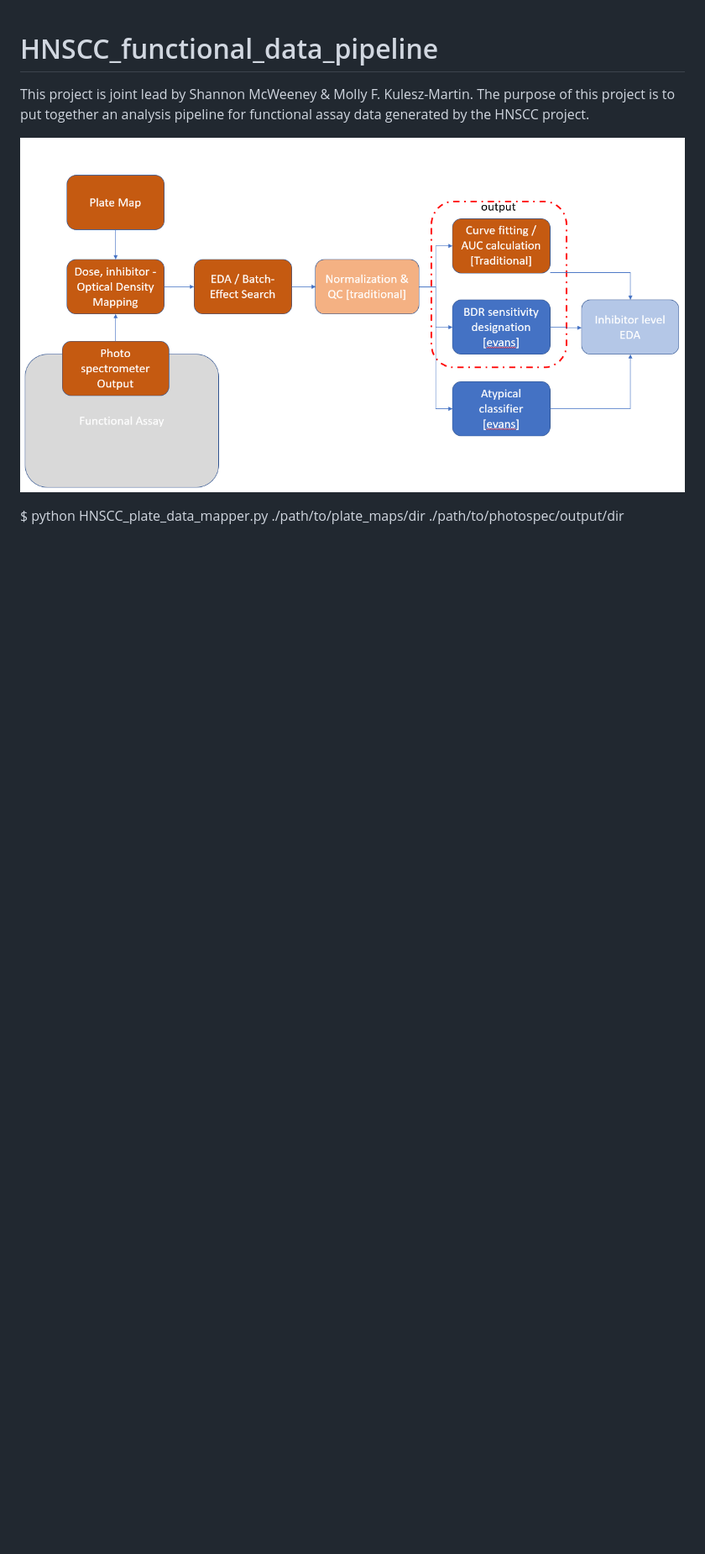
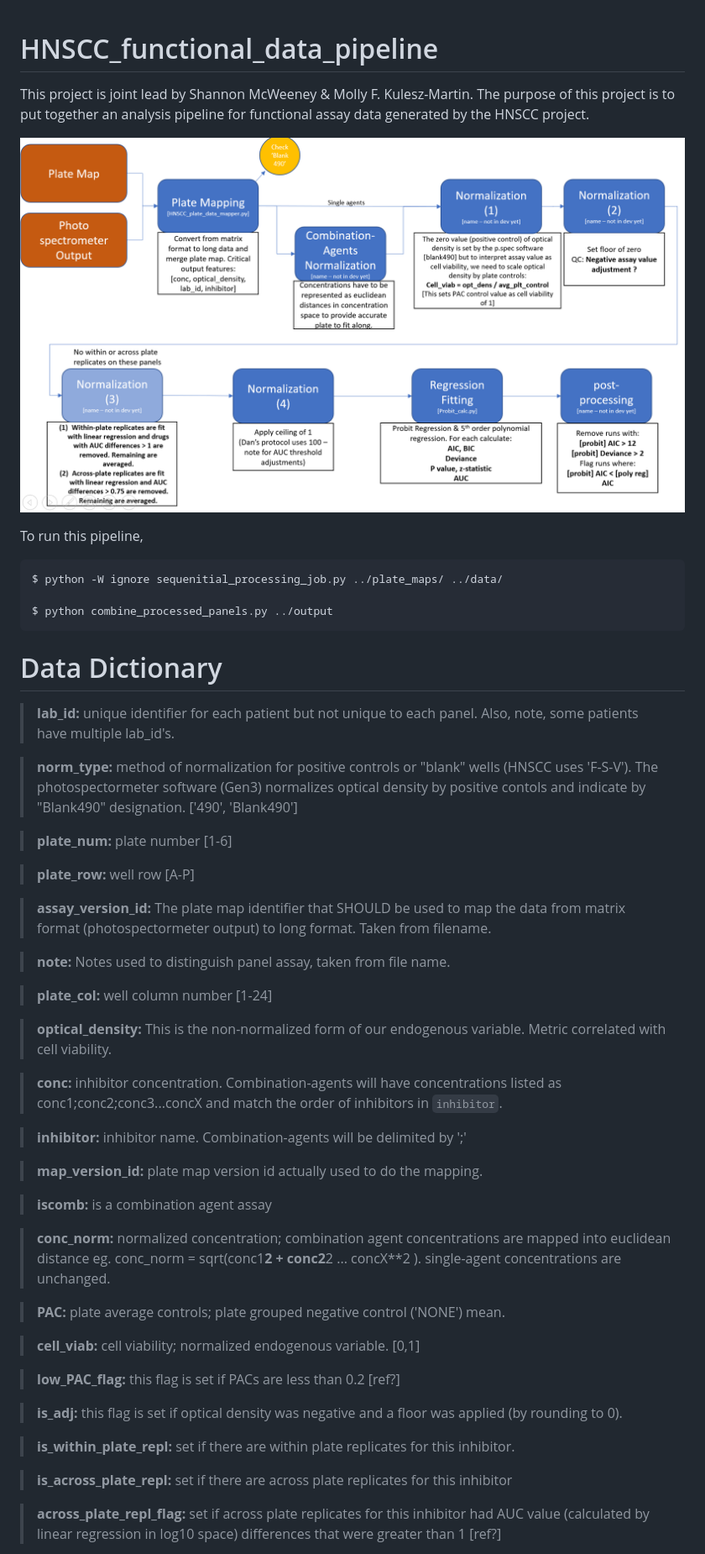
Before and after one commit to nathanieljevans/HNSCC_functional_data_pipeline, a Markdown page: README.md, the part around the change printed below. Shown: that part at 84% size. GitHub-like rendering; pictures changed too: figs/pipeline_overview.PNG; blank space fills up the shorter version.

Commit message:
updated README with new overview graphic and data dictionary

````diff
--- a/README.md
+++ b/README.md
@@ -4,6 +4,54 @@ This project is joint lead by Shannon McWeeney &amp; Molly F. Kulesz-Martin. The
 
 ![pipeline overview](./figs/pipeline_overview.PNG)
 
+To run this pipeline,
+
+```bash
+$ python -W ignore sequenitial_processing_job.py ../plate_maps/ ../data/
+
+$ python combine_processed_panels.py ../output
+```
 
 
-$ python HNSCC_plate_data_mapper.py ./path/to/plate_maps/dir ./path/to/photospec/output/dir
+# Data Dictionary
+
+> **lab_id:** <str> unique identifier for each patient but not unique to each panel. Also, note, some patients have multiple lab_id's.
+
+> **norm_type:** <str> method of normalization for positive controls or "blank" wells (HNSCC uses 'F-S-V'). The photospectormeter software (Gen3) normalizes optical density by positive contols and indicate by "Blank490" designation. ['490', 'Blank490']
+
+> **plate_num:** <int> plate number [1-6]
+
+> **plate_row:** <str> well row [A-P]
+
+> **assay_version_id:** <str> The plate map identifier that SHOULD be used to map the data from matrix format (photospectormeter output) to long format. Taken from filename.
+
+> **note:** <str> Notes used to distinguish panel assay, taken from file name.
+
+> **plate_col:** <int> well column number [1-24]
+
+> **optical_density:** <float> This is the non-normalized form of our endogenous variable. Metric correlated with cell viability.
+
+> **conc:** <str> inhibitor concentration. Combination-agents will have concentrations listed as conc1;conc2;conc3...concX and match the order of inhibitors in `inhibitor`.
+
+> **inhibitor:** <str> inhibitor name. Combination-agents will be delimited by ';'
+
+> **map_version_id:** <str> plate map version id actually used to do the mapping.
+
+> **iscomb:** <bool> is a combination agent assay
+
+> **conc_norm:** <float> normalized concentration; combination agent concentrations are mapped into euclidean distance eg. conc_norm = sqrt(conc1**2 + conc2**2 ... concX**2 ). single-agent concentrations are unchanged.
+
+> **PAC:** <float> plate average controls; plate grouped negative control ('NONE') mean.
+
+> **cell_viab:** <float> cell viability; normalized endogenous variable. [0,1]
+
+> **low_PAC_flag:** <bool> this flag is set if PACs are less than 0.2 [ref?]
+
+> **is_adj:** <bool> this flag is set if optical density was negative and a floor was applied (by rounding to 0).
+
+> **is_within_plate_repl:** <bool> set if there are within plate replicates for this inhibitor.
+
+> **is_across_plate_repl:** <bool> set if there are across plate replicates for this inhibitor
+
+> **across_plate_repl_flag:** <bool> set if across plate replicates for this inhibitor had AUC value (calculated by linear regression in log10 space) differences that were greater than 1 [ref?]
+
````
Also changed, not shown: other parts of README.md (+35 -0 lines), 2 other files.
